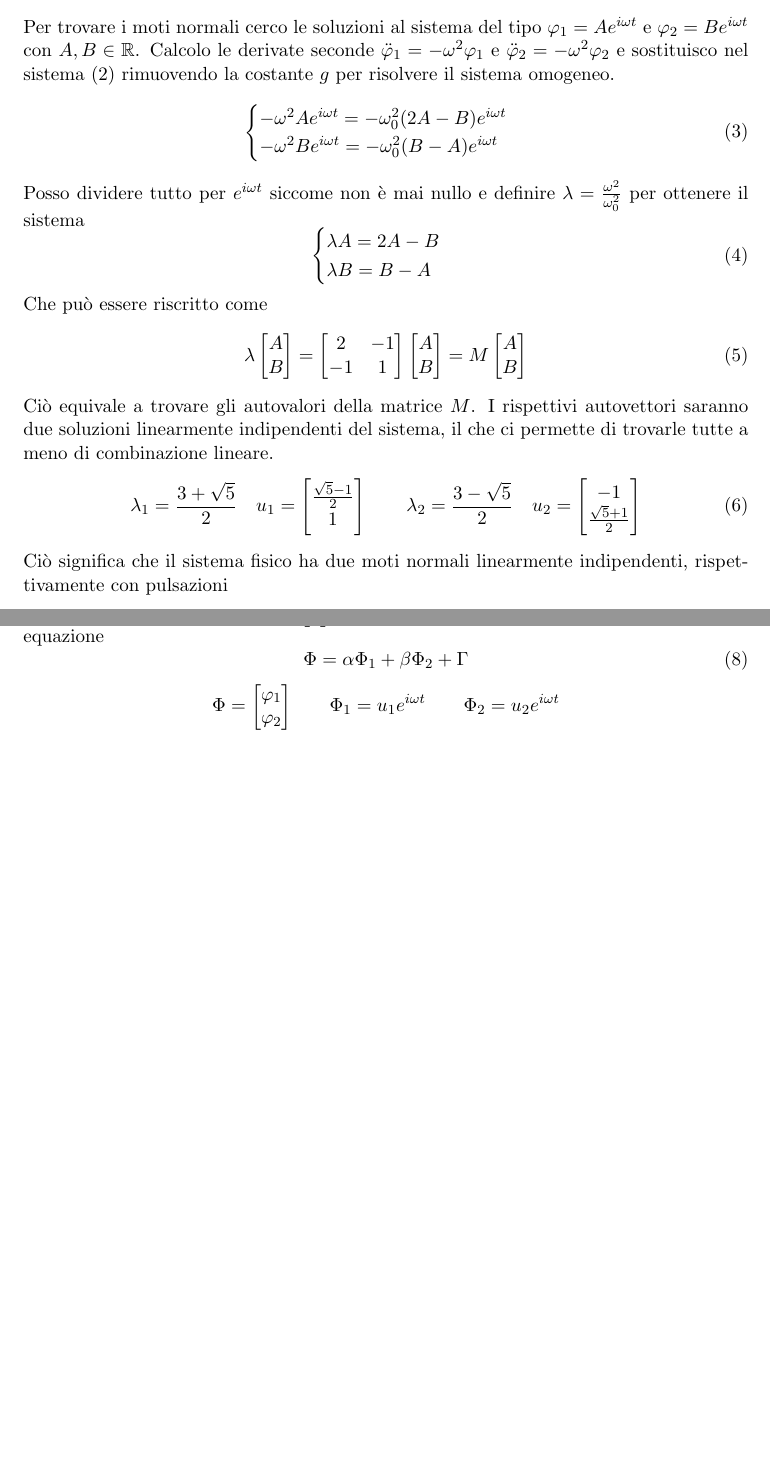
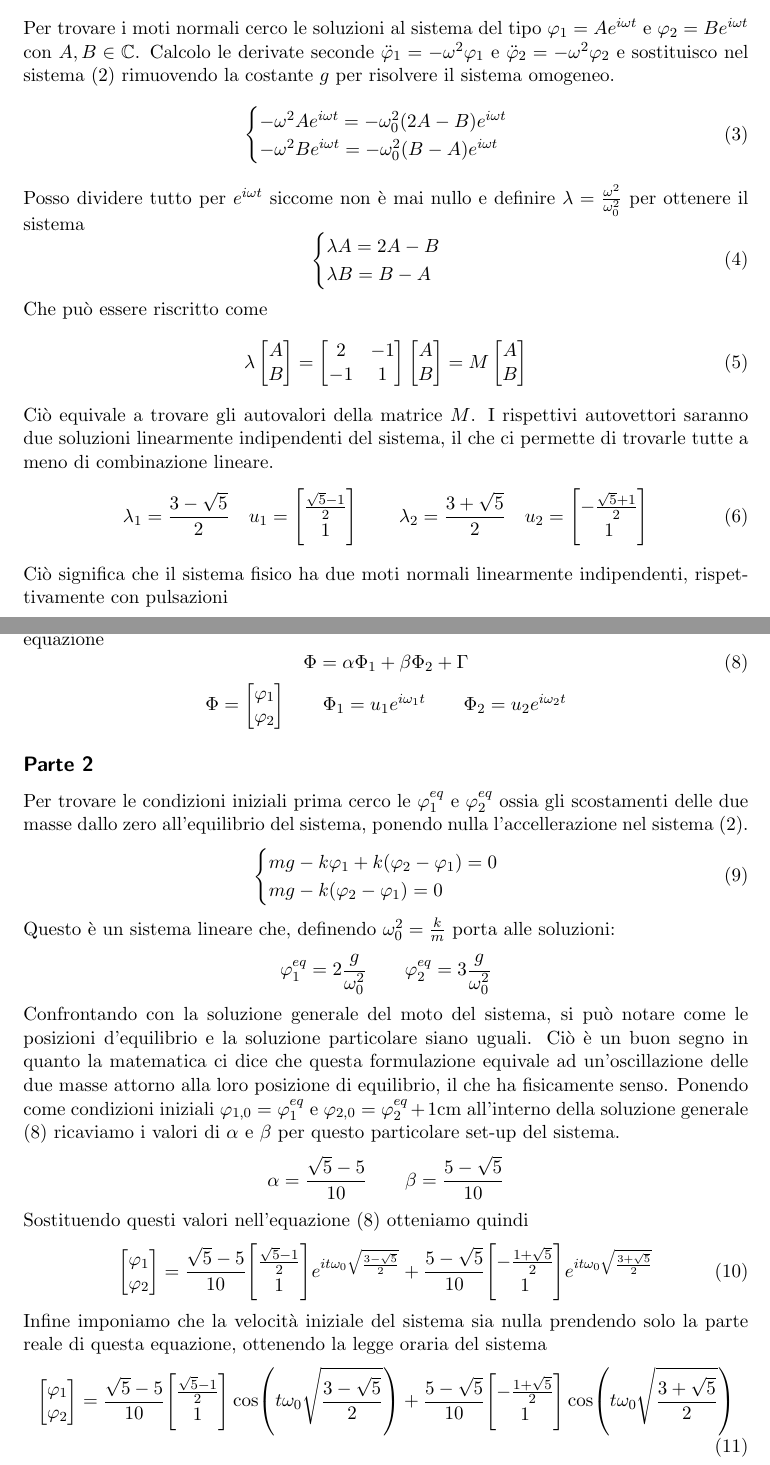
Before and after one commit to leonardo-lena/fisica2, a LaTeX document (compito1.tex): two parts of pages 1 and 2 of 2 before the commit and two parts of pages 2 and 3 of 3 after it, joined at a grey line, cut so that both start at the same text, the shorter picture padded with empty space. Compiled offline with pdfLaTeX.

Commit message:
Completato

```diff
--- a/compito1.tex
+++ b/compito1.tex
@@ -22,7 +65,7 @@
             \ddot \phi_2 - \omega_0^2 \qty(\phi_2 - \phi_1) = g
         \end{cases}
     \end{equation}
-    Per trovare i moti normali cerco le soluzioni al sistema del tipo \(\phi_1 = A e^{i\omega t}\) e \(\phi_2 = B e^{i \omega t}\) con \(A, B \in \mathbb{R}\).
+    Per trovare i moti normali cerco le soluzioni al sistema del tipo \(\phi_1 = A e^{i\omega t}\) e \(\phi_2 = B e^{i \omega t}\) con \(A, B \in \mathbb{C}\).
     Calcolo le derivate seconde \(\ddot \phi_1 = - \omega^2 \phi_1\) e \(\ddot \phi_2 = - \omega^2 \phi_2\) e sostituisco nel sistema (2) rimuovendo la costante \(g\) per risolvere il sistema omogeneo.
     \begin{equation}
         \begin{cases}
@@ -59,5 +102,28 @@
     \begin{equation}
         \Phi = \alpha \Phi_1 + \beta \Phi_2 + \Gamma
     \end{equation}
-    \[\Phi = \mqty[\phi_1 \\ \phi_2] \qquad \Phi_1 = u_1 e^{i \omega t} \qquad \Phi_2 = u_2 e^{i \omega t}\]
+    \[\Phi = \mqty[\phi_1 \\ \phi_2] \qquad \Phi_1 = u_1 e^{i \omega_1 t} \qquad \Phi_2 = u_2 e^{i \omega_2 t}\]
+
+    \subsection*{Parte 2}
+    Per trovare le condizioni iniziali prima cerco le \(\phi_1^{eq}\) e \(\phi_2^{eq}\) ossia gli scostamenti delle due masse dallo zero all'equilibrio del sistema, ponendo nulla l'accellerazione nel sistema (2).
+    \begin{equation}
+        \begin{cases}
+            mg - k\phi_1 + k(\phi_2-\phi_1) = 0 \\
+            mg - k(\phi_2-\phi_1) = 0
+        \end{cases}
+    \end{equation}
+    Questo è un sistema lineare che, definendo \(\omega_0^2 = \frac{k}{m}\) porta alle soluzioni:
+    \[\phi_1^{eq} = 2\frac{g}{\omega_0^2} \qquad \phi_2^{eq} = 3\frac{g}{\omega_0^2}\]
+    Confrontando con la soluzione generale del moto del sistema, si può notare come le posizioni d'equilibrio e la soluzione particolare siano uguali.
+    Ciò è un buon segno in quanto la matematica ci dice che questa formulazione equivale ad un'oscillazione delle due masse attorno alla loro posizione di equilibrio, il che ha fisicamente senso.
+    Ponendo come condizioni iniziali \(\phi_{1, 0} = \phi_1^{eq}\) e \(\phi_{2, 0} = \phi_2^{eq} + 1 \text{cm}\) all'interno della soluzione generale (8) ricaviamo i valori di \(\alpha\) e \(\beta\) per questo particolare set-up del sistema.
+    \[\alpha = \frac{\sqrt{5} - 5}{10} \qquad \beta = \frac{5 - \sqrt{5}}{10}\]
+    Sostituendo questi valori nell'equazione (8) otteniamo quindi
+    \begin{equation}
+        \mqty[\phi_1 \\ \phi_2] = \frac{\sqrt{5}-5}{10} \mqty[\frac{\sqrt{5}-1}{2} \\ 1] e^{it\omega_0\sqrt{\frac{3-\sqrt{5}}{2}}} + \frac{5-\sqrt{5}}{10} \mqty[-\frac{1+\sqrt{5}}{2} \\ 1] e^{it\omega_0\sqrt{\frac{3+\sqrt{5}}{2}}}
+    \end{equation}
+    Infine imponiamo che la velocità iniziale del sistema sia nulla prendendo solo la parte reale di questa equazione, ottenendo la legge oraria del sistema
+    \begin{equation}
+        \mqty[\phi_1 \\ \phi_2] = \frac{\sqrt{5}-5}{10} \mqty[\frac{\sqrt{5}-1}{2} \\ 1] \cos({t\omega_0\sqrt{\frac{3-\sqrt{5}}{2}}}) + \frac{5-\sqrt{5}}{10} \mqty[-\frac{1+\sqrt{5}}{2} \\ 1] \cos({t\omega_0\sqrt{\frac{3+\sqrt{5}}{2}}})
+    \end{equation}
 \end{document}
```
Also changed, not shown: compito1.pdf, compito1.tex (49 more changed lines), 5 other files.
